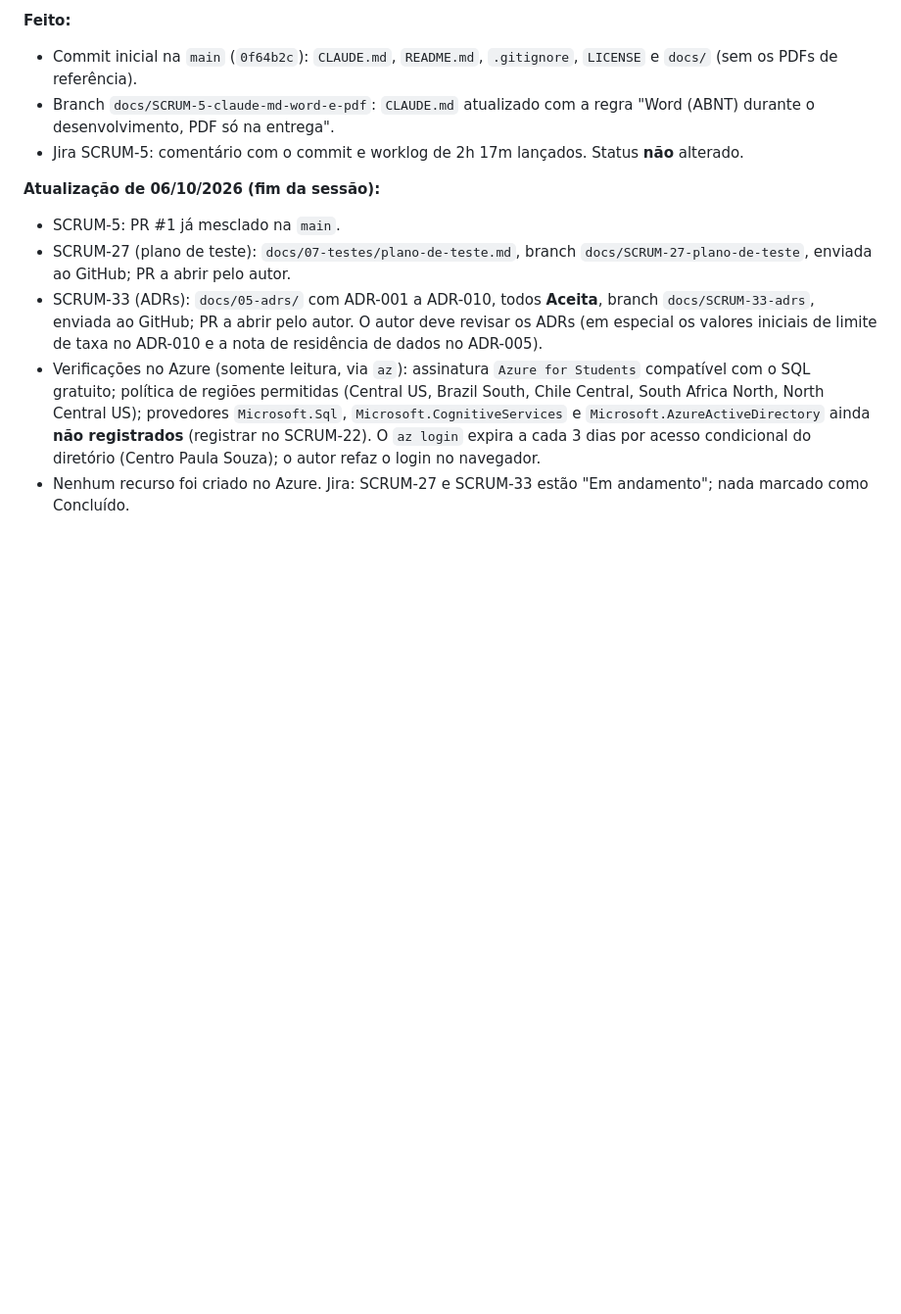
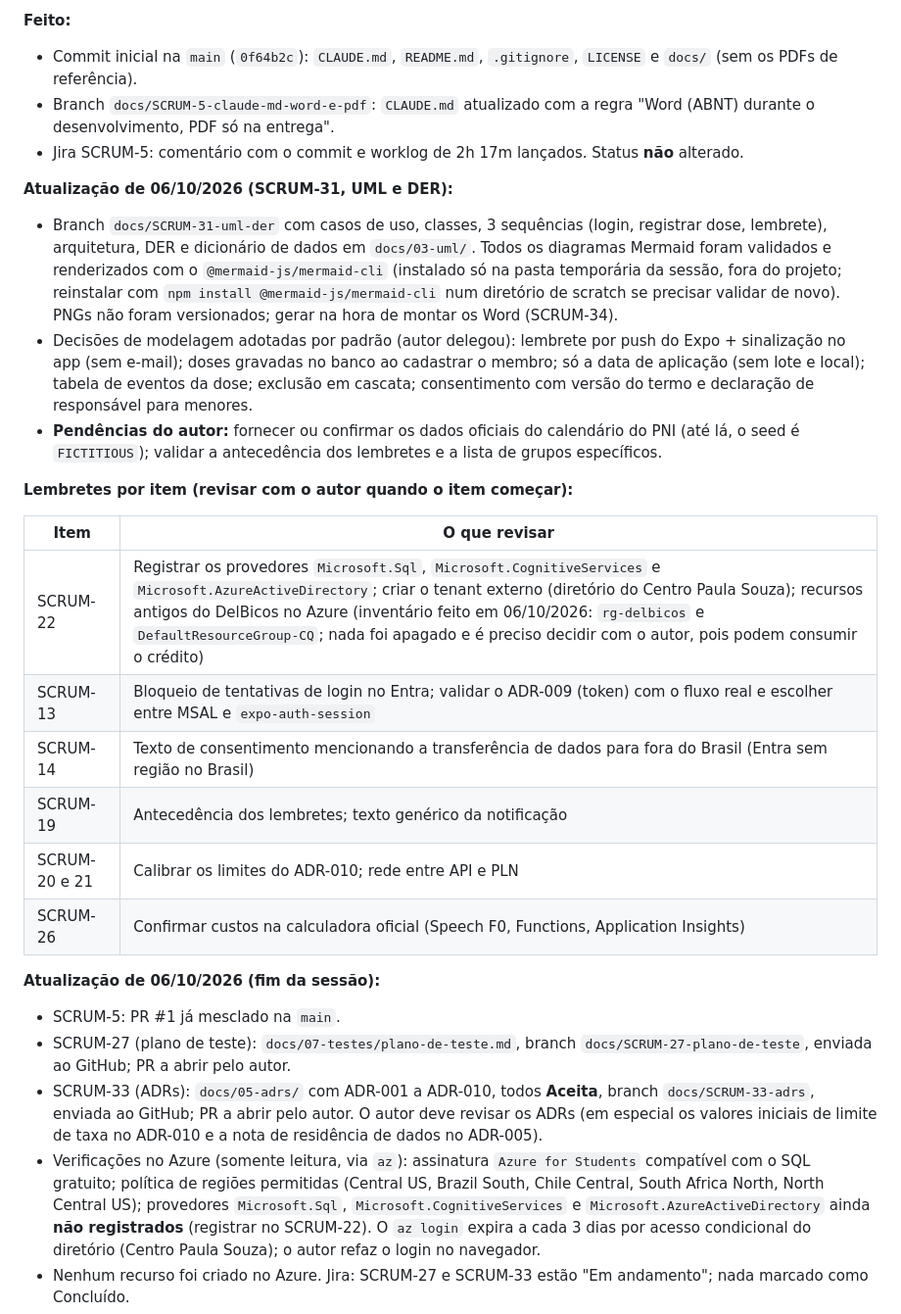
Before and after one commit to edukamoz/vacina-em-dia, a Markdown page: docs/00-handoff.md, the part around one of its changes. Shown at 98% size. GitHub-like rendering; blank space fills up the shorter version.

Commit message:
docs: atualizar handoff com o estado do SCRUM-31 e lembretes por item (SCRUM-31)

```diff
--- a/docs/00-handoff.md
+++ b/docs/00-handoff.md
@@ -12,6 +12,22 @@ Este arquivo é o canal de continuidade entre computadores e sessões. A memóri
 - Commit inicial na `main` (`0f64b2c`): `CLAUDE.md`, `README.md`, `.gitignore`, `LICENSE` e `docs/` (sem os PDFs de referência).
 - Branch `docs/SCRUM-5-claude-md-word-e-pdf`: `CLAUDE.md` atualizado com a regra "Word (ABNT) durante o desenvolvimento, PDF só na entrega".
 - Jira SCRUM-5: comentário com o commit e worklog de 2h 17m lançados. Status **não** alterado.
+
+**Atualização de 06/10/2026 (SCRUM-31, UML e DER):**
+- Branch `docs/SCRUM-31-uml-der` com casos de uso, classes, 3 sequências (login, registrar dose, lembrete), arquitetura, DER e dicionário de dados em `docs/03-uml/`. Todos os diagramas Mermaid foram validados e renderizados com o `@mermaid-js/mermaid-cli` (instalado só na pasta temporária da sessão, fora do projeto; reinstalar com `npm install @mermaid-js/mermaid-cli` num diretório de scratch se precisar validar de novo). PNGs não foram versionados; gerar na hora de montar os Word (SCRUM-34).
+- Decisões de modelagem adotadas por padrão (autor delegou): lembrete por push do Expo + sinalização no app (sem e-mail); doses gravadas no banco ao cadastrar o membro; só a data de aplicação (sem lote e local); tabela de eventos da dose; exclusão em cascata; consentimento com versão do termo e declaração de responsável para menores.
+- **Pendências do autor:** fornecer ou confirmar os dados oficiais do calendário do PNI (até lá, o seed é `FICTITIOUS`); validar a antecedência dos lembretes e a lista de grupos específicos.
+
+**Lembretes por item (revisar com o autor quando o item começar):**
+
+| Item | O que revisar |
+|---|---|
+| SCRUM-22 | Registrar os provedores `Microsoft.Sql`, `Microsoft.CognitiveServices` e `Microsoft.AzureActiveDirectory`; criar o tenant externo (diretório do Centro Paula Souza); recursos antigos do DelBicos no Azure (inventário feito em 06/10/2026: `rg-delbicos` e `DefaultResourceGroup-CQ`; nada foi apagado e é preciso decidir com o autor, pois podem consumir o crédito) |
+| SCRUM-13 | Bloqueio de tentativas de login no Entra; validar o ADR-009 (token) com o fluxo real e escolher entre MSAL e `expo-auth-session` |
+| SCRUM-14 | Texto de consentimento mencionando a transferência de dados para fora do Brasil (Entra sem região no Brasil) |
+| SCRUM-19 | Antecedência dos lembretes; texto genérico da notificação |
+| SCRUM-20 e 21 | Calibrar os limites do ADR-010; rede entre API e PLN |
+| SCRUM-26 | Confirmar custos na calculadora oficial (Speech F0, Functions, Application Insights) |
 
 **Atualização de 06/10/2026 (fim da sessão):**
 - SCRUM-5: PR #1 já mesclado na `main`.
```
Also changed, not shown: other parts of docs/00-handoff.md (+2 -2 lines).
